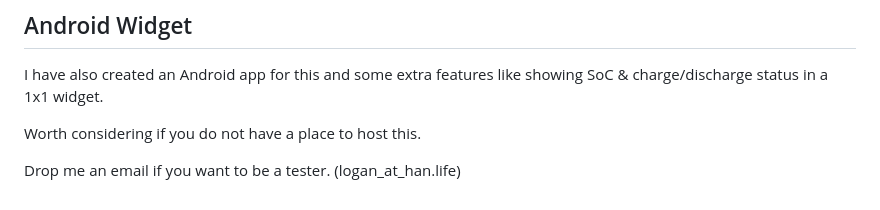
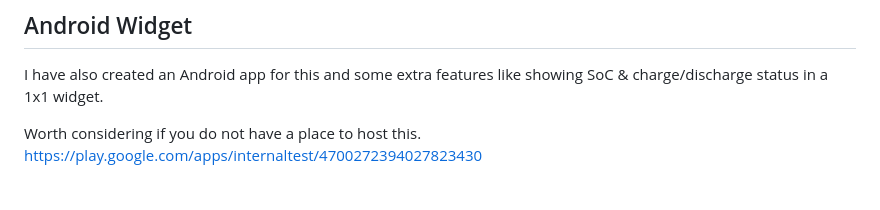
Before and after one commit to logan-han/deye-force-discharger, a Markdown page: README.md, the part around the change. Rendered like a GitHub page.

```diff
--- a/README.md
+++ b/README.md
@@ -189,6 +189,4 @@ Panel tilt and direction are automatically calculated from your location for opt
 
 I have also created an Android app for this and some extra features like showing SoC & charge/discharge status in a 1x1 widget.
 
-Worth considering if you do not have a place to host this.
-
-Drop me an email if you want to be a tester. (logan_at_han.life)
+Worth considering if you do not have a place to host this. https://play.google.com/apps/internaltest/4700272394027823430
```
